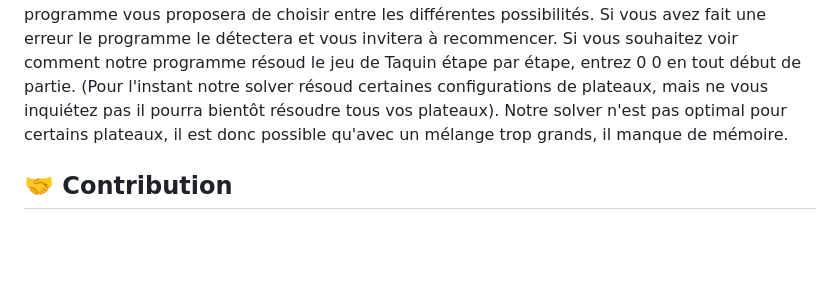
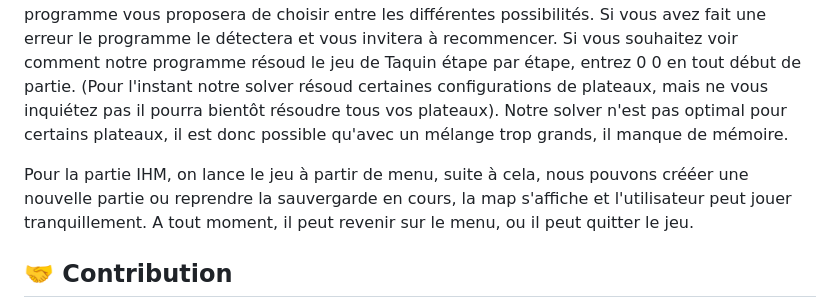
Before and after one commit to Le-7/Projet_Java, a Markdown page: README.md, the part around the change printed below. GitHub-like rendering; blank space fills up the shorter version.

```diff
--- a/README.md
+++ b/README.md
@@ -31,6 +31,8 @@ OpenJDK 64-Bit Server VM (build 11.0.18+10-post-Ubuntu-0ubuntu120.04.1, mixed mo
 
 Lorsque vous lancer l'exécutable, vous êtes invité à choisir quelle sauvegarde et quel niveau vous souhaitez, puis vous verrez votre meilleur score et le niveau de taquin résolu puis mélangé. Le plateau mélangé sera votre point de départ. Si vous désirez jouer au jeu entrez dans un premier temps la ligne puis la colonne de la case que vous souhaitez échangé avec la case vide "@". En cas d'ambiguité, s'il existe plusieurs case vide adjacente à la case que vous avez choisi, le programme vous proposera de choisir entre les différentes possibilités. Si vous avez fait une erreur le programme le détectera et vous invitera à recommencer. Si vous souhaitez voir comment notre programme résoud le jeu de Taquin étape par étape, entrez 0 0 en tout début de partie. (Pour l'instant notre solver résoud certaines configurations de plateaux, mais ne vous inquiétez pas il pourra bientôt résoudre tous vos plateaux). Notre solver n'est pas optimal pour certains plateaux, il est donc possible qu'avec un mélange trop grands, il manque de mémoire.
 
+Pour la partie IHM, on lance le jeu à partir de menu, suite à cela, nous pouvons crééer une nouvelle partie ou reprendre la sauvergarde en cours, la map s'affiche et l'utilisateur peut jouer tranquillement. A tout moment, il peut revenir sur le menu, ou il peut quitter le jeu.
+
 ## 🤝 Contribution
 
 
```
Also changed, not shown: other parts of README.md (+4 -4 lines).
